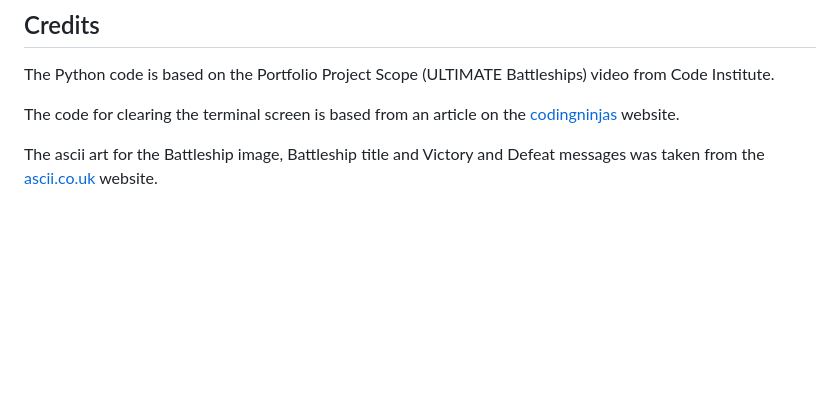
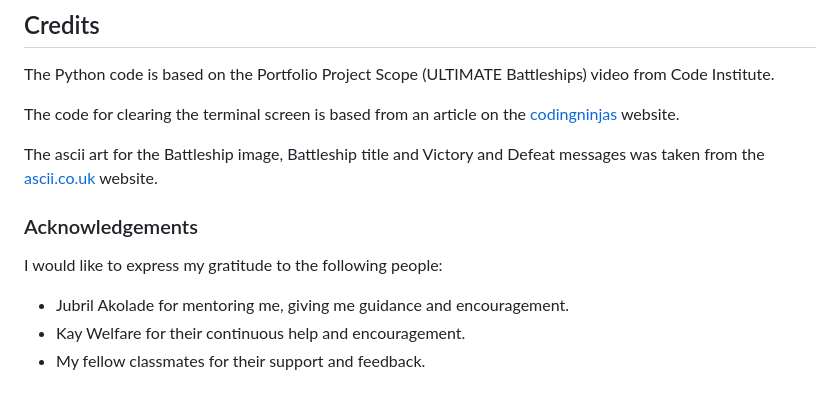
Before and after one commit to 85rhrl/PP3, a Markdown page: README.md, the part around the change. Rendered like a GitHub page; blank space fills up the shorter version.

Commit message:
add Acknowledgments to readme

```diff
--- a/README.md
+++ b/README.md
@@ -127,3 +127,11 @@ The Python code is based on the Portfolio Project Scope (ULTIMATE Battleships) v
 The code for clearing the terminal screen is based from an article on the [codingninjas](https://www.codingninjas.com/studio/library/how-to-clear-a-screen-in-python) website.
 
 The ascii art for the Battleship image, Battleship title and Victory and Defeat messages was taken from the [ascii.co.uk](https://ascii.co.uk/art/battleship) website.
+
+### Acknowledgements
+
+I would like to express my gratitude to the following people:
+
+- Jubril Akolade for mentoring me, giving me guidance and encouragement.
+- Kay Welfare for their continuous help and encouragement.
+- My fellow classmates for their support and feedback.
```
